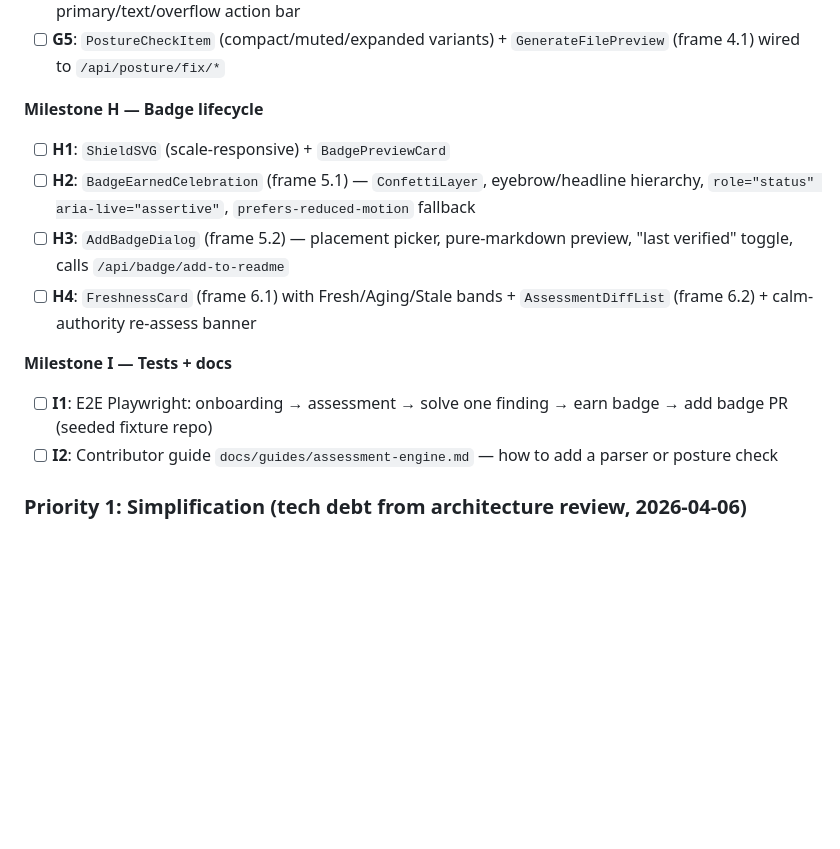
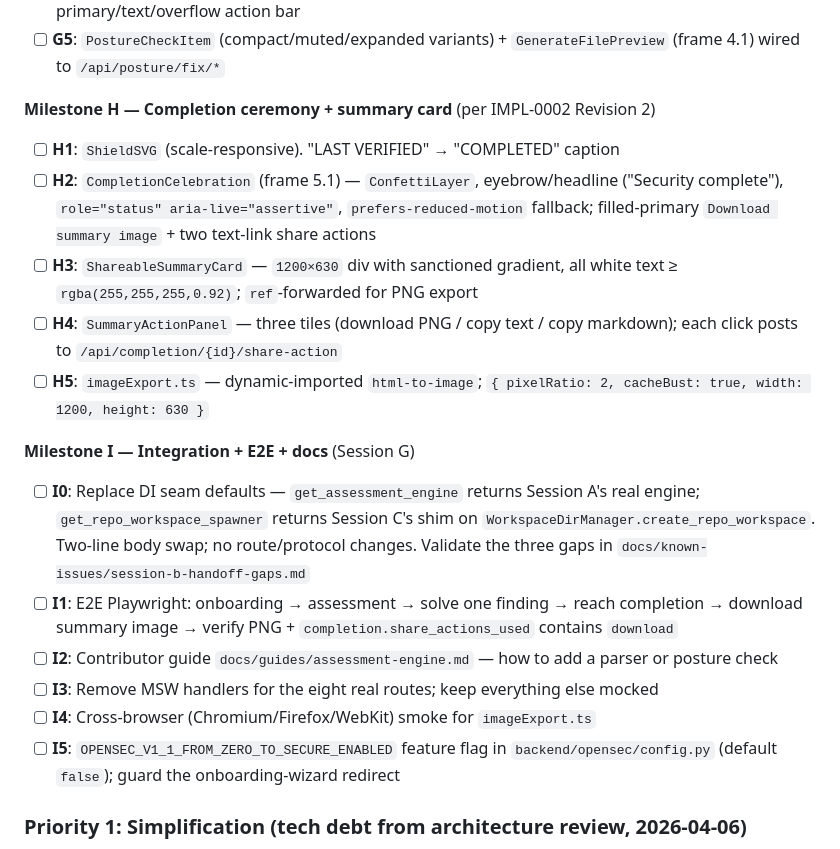
Before and after one commit to galanko/OpenSec, a Markdown page: docs/BACKLOG.md, the part around the change. Rendered like a GitHub page; blank space fills up the shorter version.

```diff
--- a/docs/BACKLOG.md
+++ b/docs/BACKLOG.md
@@ -85,17 +85,22 @@ Phase 7 — Ticket workflow (depends on Phase 6b, deferred to post-MVP):
 - [ ] **G4**: `FindingDetailPage` + `TechnicalDetailsPanel` (frame 3.2) — plain body + collapsible tech details + primary/text/overflow action bar
 - [ ] **G5**: `PostureCheckItem` (compact/muted/expanded variants) + `GenerateFilePreview` (frame 4.1) wired to `/api/posture/fix/*`
 
-**Milestone H — Badge lifecycle**
+**Milestone H — Completion ceremony + summary card** (per IMPL-0002 Revision 2)
 
-- [ ] **H1**: `ShieldSVG` (scale-responsive) + `BadgePreviewCard`
-- [ ] **H2**: `BadgeEarnedCelebration` (frame 5.1) — `ConfettiLayer`, eyebrow/headline hierarchy, `role="status" aria-live="assertive"`, `prefers-reduced-motion` fallback
-- [ ] **H3**: `AddBadgeDialog` (frame 5.2) — placement picker, pure-markdown preview, "last verified" toggle, calls `/api/badge/add-to-readme`
-- [ ] **H4**: `FreshnessCard` (frame 6.1) with Fresh/Aging/Stale bands + `AssessmentDiffList` (frame 6.2) + calm-authority re-assess banner
+- [ ] **H1**: `ShieldSVG` (scale-responsive). "LAST VERIFIED" → "COMPLETED" caption
+- [ ] **H2**: `CompletionCelebration` (frame 5.1) — `ConfettiLayer`, eyebrow/headline ("Security complete"), `role="status" aria-live="assertive"`, `prefers-reduced-motion` fallback; filled-primary `Download summary image` + two text-link share actions
+- [ ] **H3**: `ShareableSummaryCard` — `1200×630` div with sanctioned gradient, all white text ≥ `rgba(255,255,255,0.92)`; `ref`-forwarded for PNG export
+- [ ] **H4**: `SummaryActionPanel` — three tiles (download PNG / copy text / copy markdown); each click posts to `/api/completion/{id}/share-action`
+- [ ] **H5**: `imageExport.ts` — dynamic-imported `html-to-image`; `{ pixelRatio: 2, cacheBust: true, width: 1200, height: 630 }`
 
-**Milestone I — Tests + docs**
+**Milestone I — Integration + E2E + docs** (Session G)
 
-- [ ] **I1**: E2E Playwright: onboarding → assessment → solve one finding → earn badge → add badge PR (seeded fixture repo)
+- [ ] **I0**: Replace DI seam defaults — `get_assessment_engine` returns Session A's real engine; `get_repo_workspace_spawner` returns Session C's shim on `WorkspaceDirManager.create_repo_workspace`. Two-line body swap; no route/protocol changes. Validate the three gaps in `docs/known-issues/session-b-handoff-gaps.md`
+- [ ] **I1**: E2E Playwright: onboarding → assessment → solve one finding → reach completion → download summary image → verify PNG + `completion.share_actions_used` contains `download`
 - [ ] **I2**: Contributor guide `docs/guides/assessment-engine.md` — how to add a parser or posture check
+- [ ] **I3**: Remove MSW handlers for the eight real routes; keep everything else mocked
+- [ ] **I4**: Cross-browser (Chromium/Firefox/WebKit) smoke for `imageExport.ts`
+- [ ] **I5**: `OPENSEC_V1_1_FROM_ZERO_TO_SECURE_ENABLED` feature flag in `backend/opensec/config.py` (default `false`); guard the onboarding-wizard redirect
 
 ### Priority 1: Simplification (tech debt from architecture review, 2026-04-06)
 
```
Also changed, not shown: docs/known-issues/session-b-handoff-gaps.md (added, +93 -0 lines), 1 other file.
